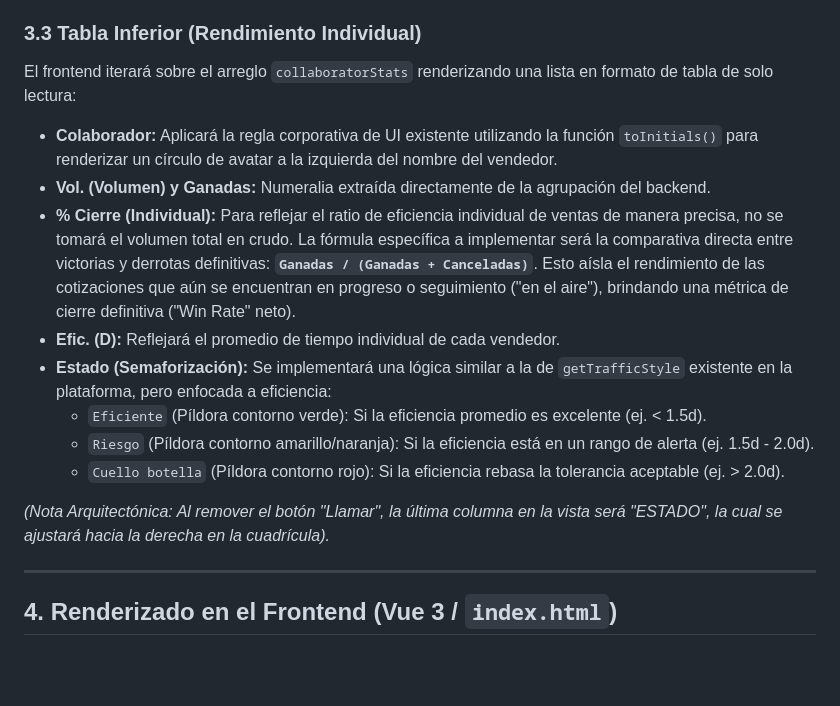
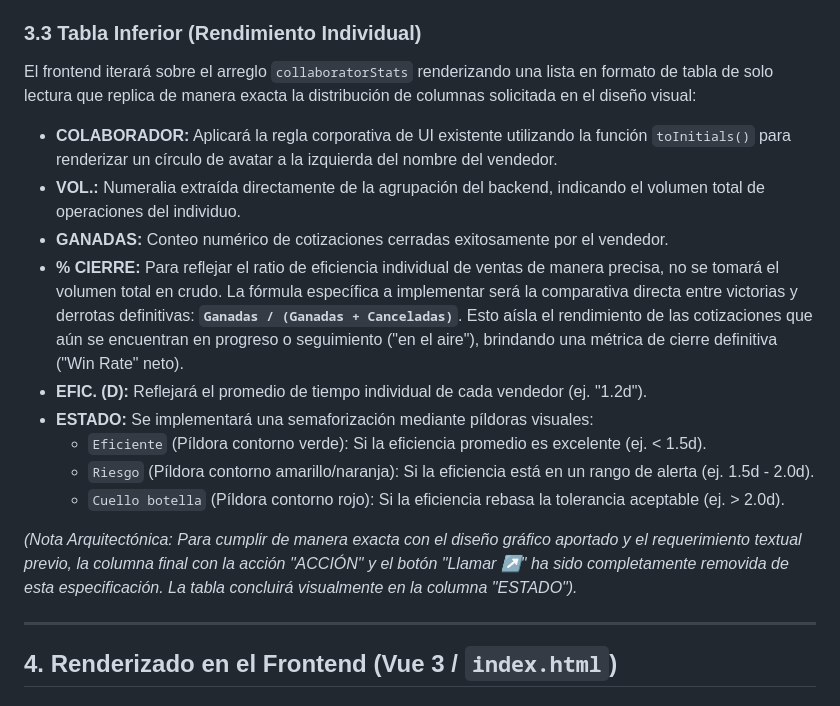
Before and after one commit to Luis-Dokkaebi/REAL-HOLTMONT, a Markdown page: SDD_KPI_ADMIN.md, the part around the change. Drawn GitHub-style; blank space fills up the shorter version.

Commit message:
docs: perfectly align SDD table columns to UI mockup
Adjusts section 3.3 of the SDD to mirror the exact columns from the reference image (`COLABORADOR`, `VOL.`, `GANADAS`, `% CIERRE`, `EFIC. (D)`, `ESTADO`) by splitting the previous combined volume/won column and removing the action column entirely.

Co-authored-by: Luis-Dokkaebi <26320381+Luis-Dokkaebi@users.noreply.github.com>

```diff
--- a/SDD_KPI_ADMIN.md
+++ b/SDD_KPI_ADMIN.md
@@ -55,18 +55,19 @@ Para mantener la armonía de la plataforma web moderna, se integrará una librer
 *   **Productividad Diaria del Equipo (Línea):** Analiza el histórico de la semana actual utilizando la columna `FECHA` (parseando de manera defensiva strings ISO o fechas DD/MM/YY locales), contando el volumen de actividad por cada día (Lunes a Viernes).
 
 ### 3.3 Tabla Inferior (Rendimiento Individual)
-El frontend iterará sobre el arreglo `collaboratorStats` renderizando una lista en formato de tabla de solo lectura:
+El frontend iterará sobre el arreglo `collaboratorStats` renderizando una lista en formato de tabla de solo lectura que replica de manera exacta la distribución de columnas solicitada en el diseño visual:
 
-*   **Colaborador:** Aplicará la regla corporativa de UI existente utilizando la función `toInitials()` para renderizar un círculo de avatar a la izquierda del nombre del vendedor.
-*   **Vol. (Volumen) y Ganadas:** Numeralia extraída directamente de la agrupación del backend.
-*   **% Cierre (Individual):** Para reflejar el ratio de eficiencia individual de ventas de manera precisa, no se tomará el volumen total en crudo. La fórmula específica a implementar será la comparativa directa entre victorias y derrotas definitivas: **`Ganadas / (Ganadas + Canceladas)`**. Esto aísla el rendimiento de las cotizaciones que aún se encuentran en progreso o seguimiento ("en el aire"), brindando una métrica de cierre definitiva ("Win Rate" neto).
-*   **Efic. (D):** Reflejará el promedio de tiempo individual de cada vendedor.
-*   **Estado (Semaforización):** Se implementará una lógica similar a la de `getTrafficStyle` existente en la plataforma, pero enfocada a eficiencia:
+*   **COLABORADOR:** Aplicará la regla corporativa de UI existente utilizando la función `toInitials()` para renderizar un círculo de avatar a la izquierda del nombre del vendedor.
+*   **VOL.:** Numeralia extraída directamente de la agrupación del backend, indicando el volumen total de operaciones del individuo.
+*   **GANADAS:** Conteo numérico de cotizaciones cerradas exitosamente por el vendedor.
+*   **% CIERRE:** Para reflejar el ratio de eficiencia individual de ventas de manera precisa, no se tomará el volumen total en crudo. La fórmula específica a implementar será la comparativa directa entre victorias y derrotas definitivas: **`Ganadas / (Ganadas + Canceladas)`**. Esto aísla el rendimiento de las cotizaciones que aún se encuentran en progreso o seguimiento ("en el aire"), brindando una métrica de cierre definitiva ("Win Rate" neto).
+*   **EFIC. (D):** Reflejará el promedio de tiempo individual de cada vendedor (ej. "1.2d").
+*   **ESTADO:** Se implementará una semaforización mediante píldoras visuales:
     *   `Eficiente` (Píldora contorno verde): Si la eficiencia promedio es excelente (ej. < 1.5d).
     *   `Riesgo` (Píldora contorno amarillo/naranja): Si la eficiencia está en un rango de alerta (ej. 1.5d - 2.0d).
     *   `Cuello botella` (Píldora contorno rojo): Si la eficiencia rebasa la tolerancia aceptable (ej. > 2.0d).
 
-*(Nota Arquitectónica: Al remover el botón "Llamar", la última columna en la vista será "ESTADO", la cual se ajustará hacia la derecha en la cuadrícula).*
+*(Nota Arquitectónica: Para cumplir de manera exacta con el diseño gráfico aportado y el requerimiento textual previo, la columna final con la acción "ACCIÓN" y el botón "Llamar ↗" ha sido completamente removida de esta especificación. La tabla concluirá visualmente en la columna "ESTADO").*
 
 ---
 
```
